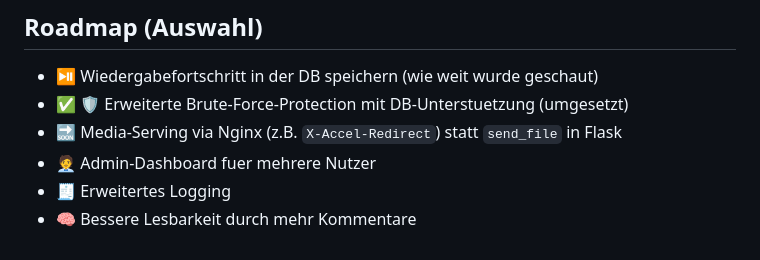
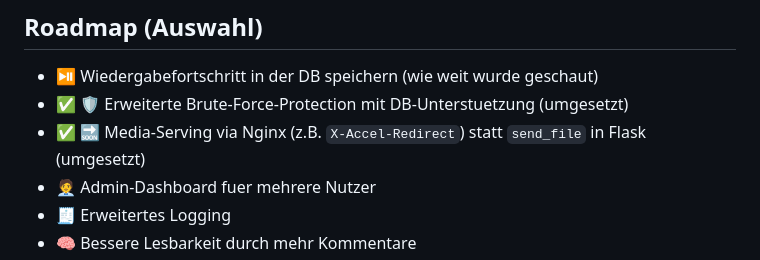
Before and after one commit to tvdw07/VideoPlayer, a Markdown page: README.md, the part around the change. GitHub-like rendering.

Commit message:
Update README.md: mark media-serving via Nginx as implemented

```diff
--- a/README.md
+++ b/README.md
@@ -176,7 +176,7 @@ Die Erkennung ist auf Serien-/Episodenmuster ausgelegt (z.B. `S01E001`).
 
 - ⏯️ Wiedergabefortschritt in der DB speichern (wie weit wurde geschaut)
 - ✅ 🛡️ Erweiterte Brute-Force-Protection mit DB-Unterstuetzung (umgesetzt)
-- 🔜 Media-Serving via Nginx (z.B. `X-Accel-Redirect`) statt `send_file` in Flask
+- ✅ 🔜 Media-Serving via Nginx (z.B. `X-Accel-Redirect`) statt `send_file` in Flask (umgesetzt)
 - 🧑‍💼 Admin-Dashboard fuer mehrere Nutzer
 - 🧾 Erweitertes Logging
 - 🧠 Bessere Lesbarkeit durch mehr Kommentare
```
